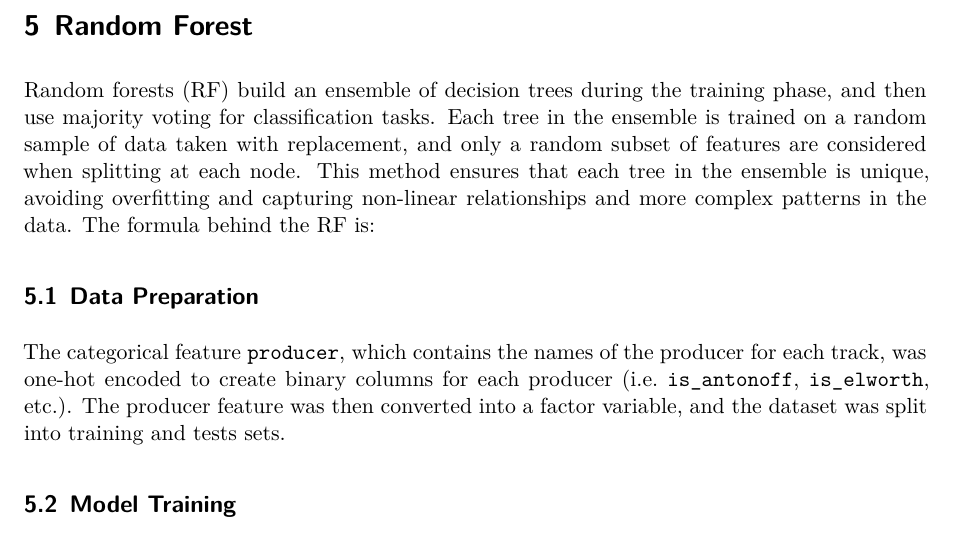
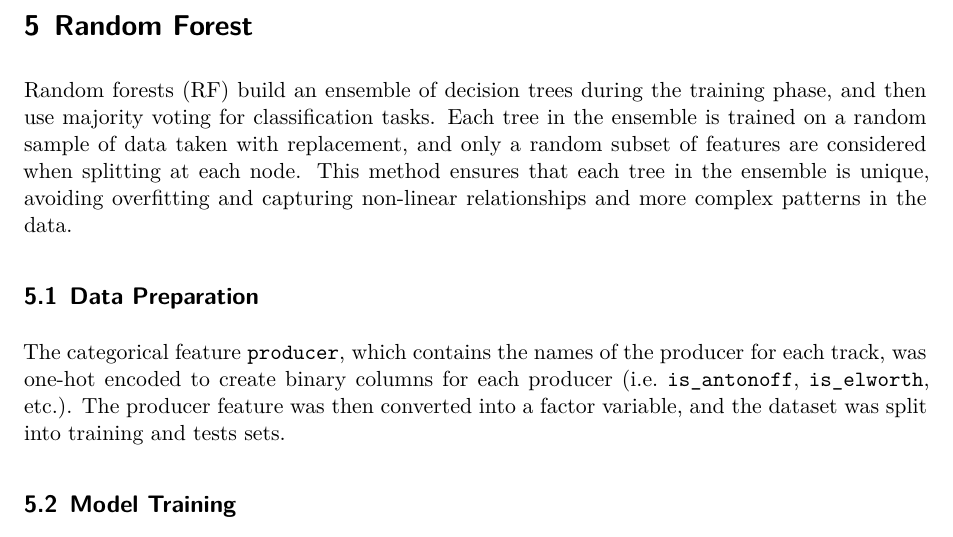
Before and after one commit to michaeladrouillard/spotify_pop, a Quarto document (outputs/paper/paper.qmd): part of page 9 of 14, cut so that both start at the same text. Rendered offline with R 4.5, knitr and Pandoc in place of Quarto, then LaTeX, with nearby package versions.

Commit message:
paper edit

```diff
--- a/outputs/paper/paper.qmd
+++ b/outputs/paper/paper.qmd
@@ -421,7 +419,7 @@ clean_df |>
 
 # Random Forest
 
-Random forests (RF) build an ensemble of decision trees during the training phase, and then use majority voting for classification tasks. Each tree in the ensemble is trained on a random sample of data taken with replacement, and only a random subset of features are considered when splitting at each node. This method ensures that each tree in the ensemble is unique, avoiding overfitting and capturing non-linear relationships and more complex patterns in the data. The formula behind the RF is:
+Random forests (RF) build an ensemble of decision trees during the training phase, and then use majority voting for classification tasks. Each tree in the ensemble is trained on a random sample of data taken with replacement, and only a random subset of features are considered when splitting at each node. This method ensures that each tree in the ensemble is unique, avoiding overfitting and capturing non-linear relationships and more complex patterns in the data.
 
 ## Data Preparation
 
```
Also changed, not shown: outputs/paper/paper.qmd (4 more changed lines).
